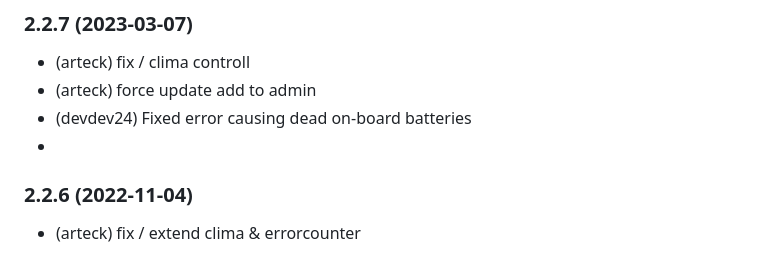
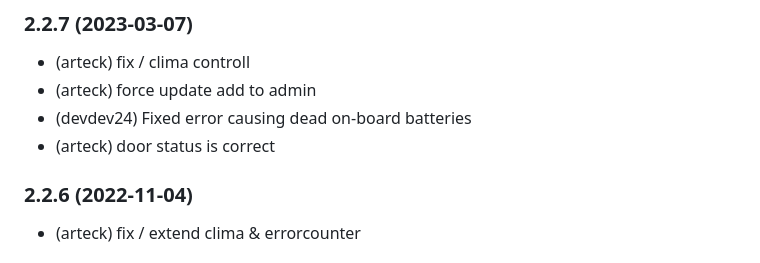
Before and after one commit to Newan/ioBroker.bluelink, a Markdown page: README.md, the part around the change. GitHub-like rendering.

```diff
--- a/README.md
+++ b/README.md
@@ -27,7 +27,7 @@ Discussion: https://forum.iobroker.net/topic/43592/adapter-hyundai-bluelink-oder
 * (arteck) fix / clima controll
 * (arteck) force update add to admin
 * (devdev24) Fixed error causing dead on-board batteries
-*
+* (arteck) door status is correct
 
 ### 2.2.6 (2022-11-04)
 * (arteck) fix / extend clima & errorcounter
```
